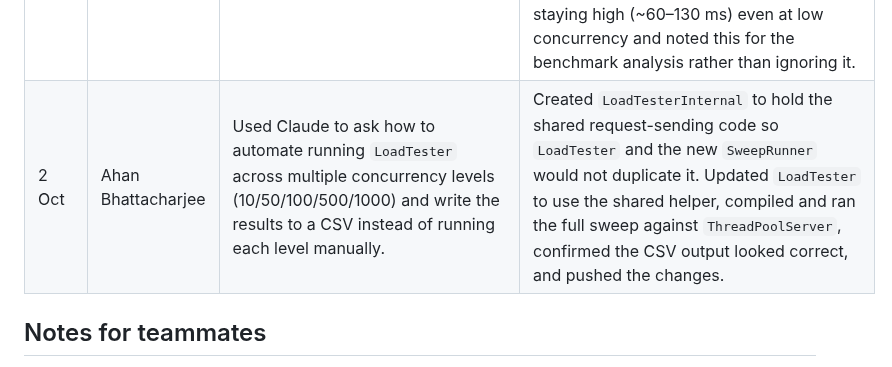
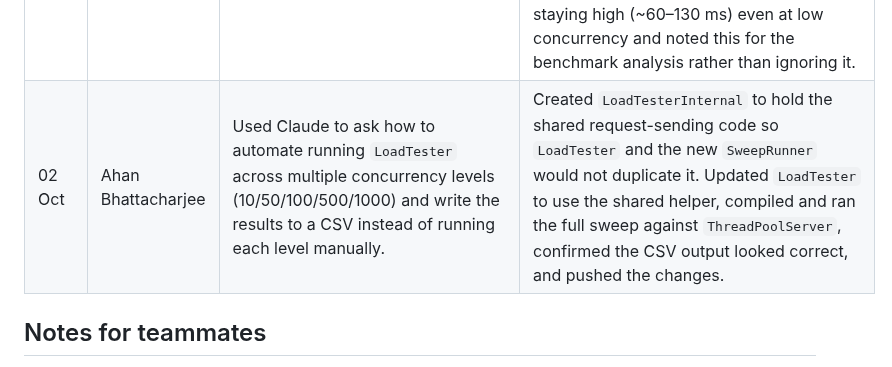
Before and after one commit to KernelKaustav/HTTP-1.1-and-PROXY-CACHING, a Markdown page: AI-USE.md, the part around the change. Drawn GitHub-style.

Commit message:
Fix date format for 2 Oct entry in AI-USE.md
Updated date format for the entry on 2 Oct and ensured consistency in the log.

```diff
--- a/AI-USE.md
+++ b/AI-USE.md
@@ -21,7 +21,7 @@ core protocol implementation. This file logs every use, per the
 | 29 Sep | Ahan Bhattacharjee | Used Claude. Asked how to make ThreadPoolServer's shutdown graceful — waiting for in-flight requests with a timeout instead of stopping abruptly, handling Ctrl+C cleanly via a shutdown hook, and adding a periodic pool-stats printout for demos. Claude gave a draft using ExecutorService.awaitTermination(), Runtime.addShutdownHook(), and a background monitoring thread. | Written it in and tested it. Found a bug myself: startStatsMonitor() was called before start() set running=true, so the monitor thread's loop condition failed immediately and it never printed anything. Fixed it by moving startStatsMonitor(10) inside start(), right after running is set true, and removing it from main(). Verified that the stats line prints correctly and the Ctrl+C shutdown messages appear in the right order after the fix. |
 | 01 Oct | Ahan Bhattacharjee | Used Claude to ask how to build a basic load-testing client that opens a socket, sends a GET request, and measures how long it takes to receive a response. | Written and tested the code against `ThreadPoolServer`. Confirmed that it printed a real latency value. Ran it multiple times to check that the first request was not representative because of JVM/connection warm-up before trusting the number. |
 | 01 Oct | Ahan Bhattacharjee | Used Claude to ask how to extend `LoadTester` to fire many requests concurrently and calculate p50/p95/p99 latency percentiles instead of timing only one request. | Written the code, but while retyping some parts introduced variable-name mismatches such as `future` vs `futures`, `LatenciesMs` vs `latenciesMs`, and `totalRequest` vs `totalRequests`, causing compilation errors. Diagnosed the errors by comparing declarations with usages, then re-pasted a clean copy. Ran it at concurrency 5, 20, and 50 and compared p50/p95/p99 results. Observed p95/p99 staying high (~60–130 ms) even at low concurrency and noted this for the benchmark analysis rather than ignoring it. |
-| 2 Oct | Ahan Bhattacharjee | Used Claude to ask how to automate running `LoadTester` across multiple concurrency levels (10/50/100/500/1000) and write the results to a CSV instead of running each level manually. | Created `LoadTesterInternal` to hold the shared request-sending code so `LoadTester` and the new `SweepRunner` would not duplicate it. Updated `LoadTester` to use the shared helper, compiled and ran the full sweep against `ThreadPoolServer`, confirmed the CSV output looked correct, and pushed the changes. |
+| 02 Oct | Ahan Bhattacharjee | Used Claude to ask how to automate running `LoadTester` across multiple concurrency levels (10/50/100/500/1000) and write the results to a CSV instead of running each level manually. | Created `LoadTesterInternal` to hold the shared request-sending code so `LoadTester` and the new `SweepRunner` would not duplicate it. Updated `LoadTester` to use the shared helper, compiled and ran the full sweep against `ThreadPoolServer`, confirmed the CSV output looked correct, and pushed the changes. |
 ## Notes for teammates
 
 - Add a row every time you use an AI tool for anything beyond trivial
```
